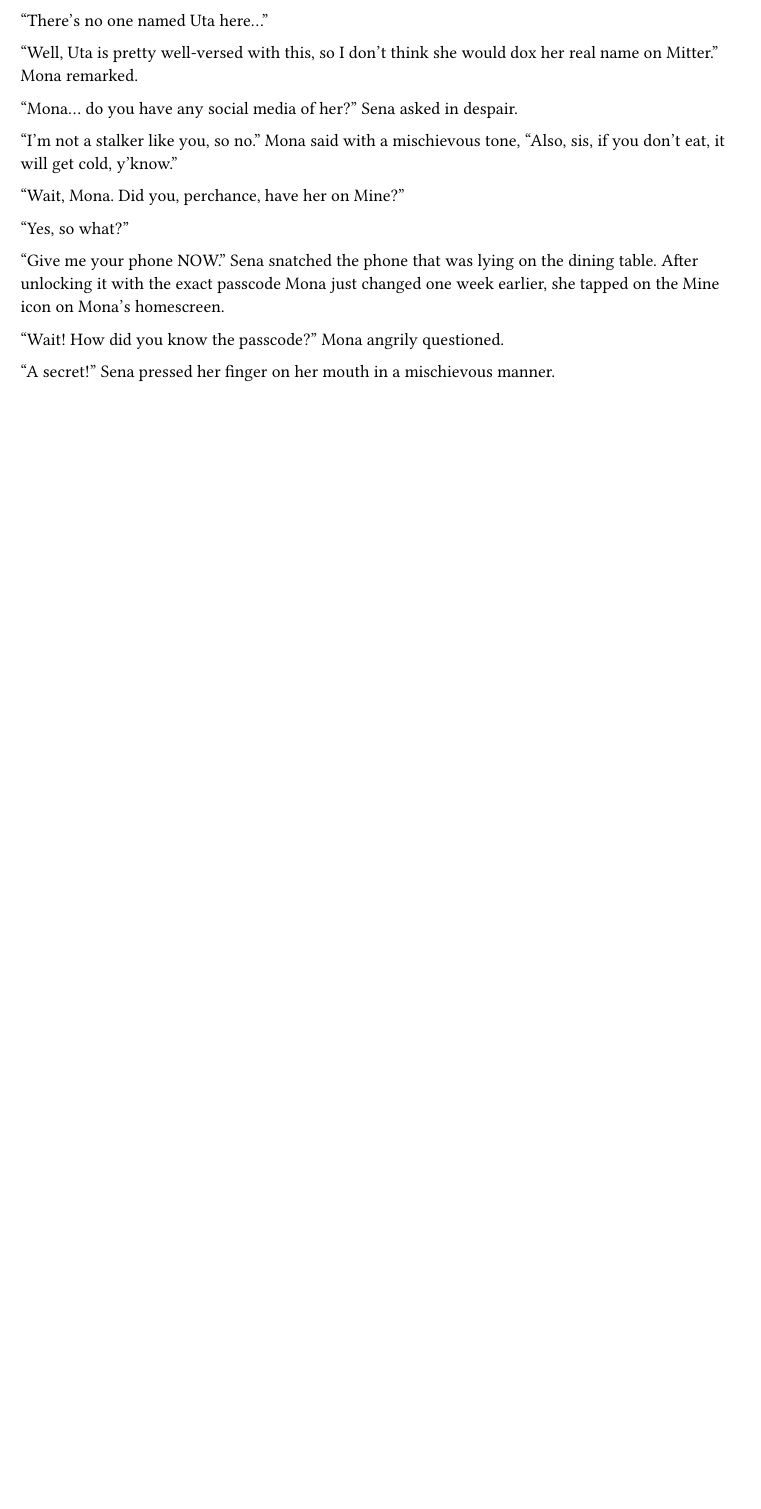
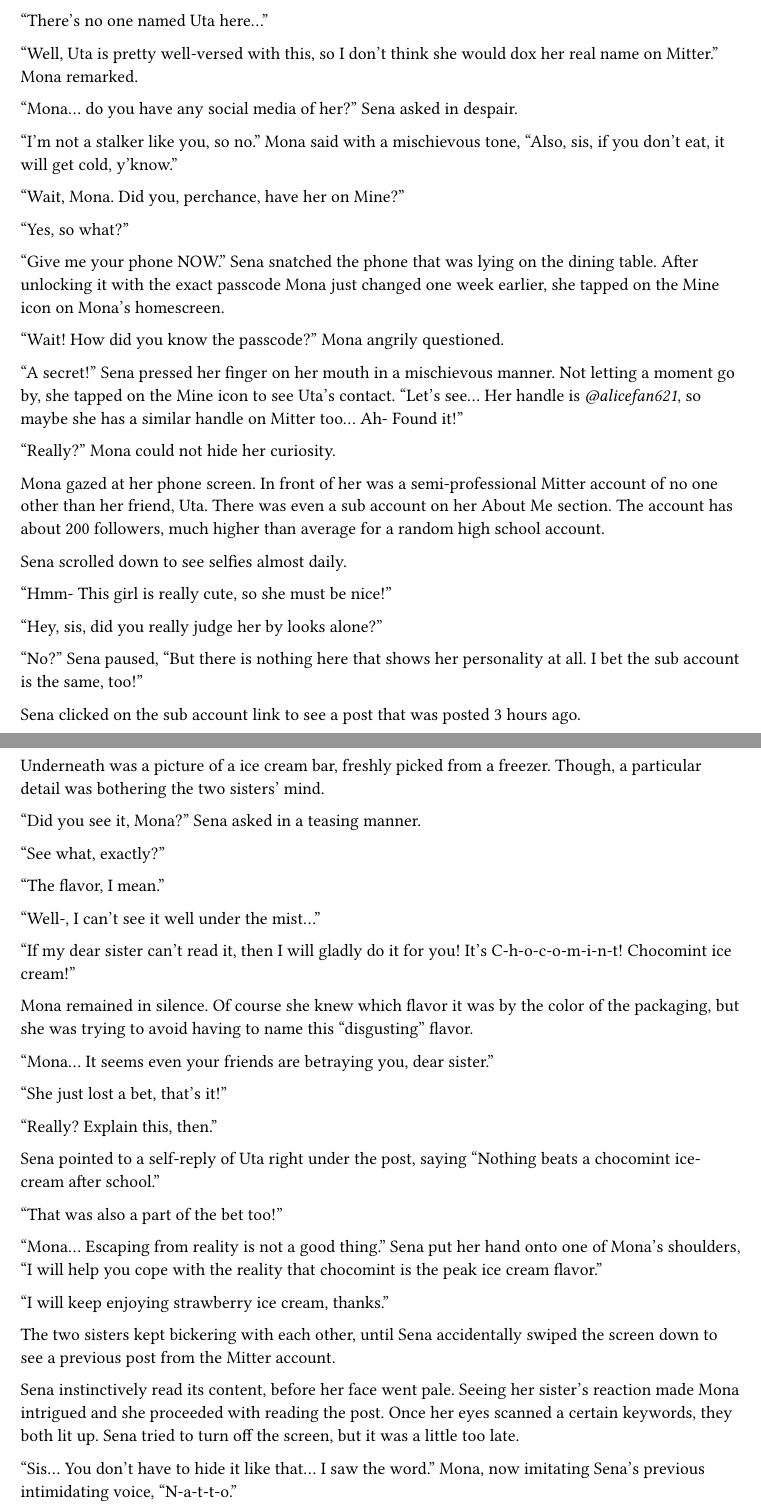
Before and after one commit to nrs-org/novelslop, a Typst document (content/vol_01/chap_19.typ): part of page 2 of 2 before the commit and two parts of pages 2 and 3 of 4 after it, the two joined at a grey line, cut so that both start at the same text, the shorter picture padded with empty space. Compiled offline with Typst 0.15.

Commit message:
chap 19 xamcut

```diff
--- a/content/vol_01/chap_19.typ
+++ b/content/vol_01/chap_19.typ
@@ -109,3 +111,73 @@
 
   // meta witch reference btw
   "A secret!" Sena pressed her finger on her mouth in a mischievous manner.
+  Not letting a moment go by, she tapped on the Mine icon to see Uta's contact.
+  "Let's see... Her handle is _\@alicefan621_, so maybe she has a similar handle
+  on Mitter too... Ah- Found it!"
+
+  "Really?" Mona could not hide her curiosity.
+
+  Mona gazed at her phone screen. In front of her was a semi-professional
+  Mitter account of no one other than her friend, Uta. There was even a sub
+  account on her About Me section. The account has about 200 followers, much
+  higher than average for a random high school account.
+
+  Sena scrolled down to see selfies almost daily.
+
+  "Hmm- This girl is really cute, so she must be nice!"
+
+  "Hey, sis, did you really judge her by looks alone?"
+
+  "No?" Sena paused, "But there is nothing here that shows her personality at
+  all. I bet the sub account is the same, too!"
+
+  Sena clicked on the sub account link to see a post that was posted 3 hours
+  ago.
+
+  // "Just got some ice cream today! It's not summer but whatevs! 🍨
+
+  Underneath was a picture of a ice cream bar, freshly picked from a freezer.
+  Though, a particular detail was bothering the two sisters' mind.
+
+  "Did you see it, Mona?" Sena asked in a teasing manner.
+
+  "See what, exactly?"
+
+  "The flavor, I mean."
+
+  "Well-, I can't see it well under the mist..."
+
+  "If my dear sister can't read it, then I will gladly do it for you! It's
+  C-h-o-c-o-m-i-n-t! Chocomint ice cream!"
+
+  Mona remained in silence. Of course she knew which flavor it was by the color
+  of the packaging, but she was trying to avoid having to name this "disgusting"
+  flavor.
+
+  "Mona... It seems even your friends are betraying you, dear sister."
+
+  "She just lost a bet, that's it!"
+
+  "Really? Explain this, then."
+
+  Sena pointed to a self-reply of Uta right under the post,
+  saying "Nothing beats a chocomint ice-cream after school."
+
+  "That was also a part of the bet too!"
+
+  "Mona... Escaping from reality is not a good thing." Sena put her hand onto
+  one of Mona's shoulders, "I will help you cope with the reality that chocomint
+  is the peak ice cream flavor."
+
+  "I will keep enjoying strawberry ice cream, thanks."
+
+  The two sisters kept bickering with each other, until Sena accidentally swiped
+  the screen down to see a previous post from the Mitter account.
+
+  Sena instinctively read its content, before her face went pale. Seeing her
+  sister's reaction made Mona intrigued and she proceeded with reading the post.
+  Once her eyes scanned a certain keywords, they both lit up. Sena tried to turn
+  off the screen, but it was a little too late.
+
+  "Sis... You don't have to hide it like that... I saw the word." Mona, now
+  imitating Sena's previous intimidating voice, "N-a-t-t-o."
@@ -111,0 +202 @@
+  now."
```
Also changed, not shown: content/vol_01/chap_19.typ (63 more changed lines).
